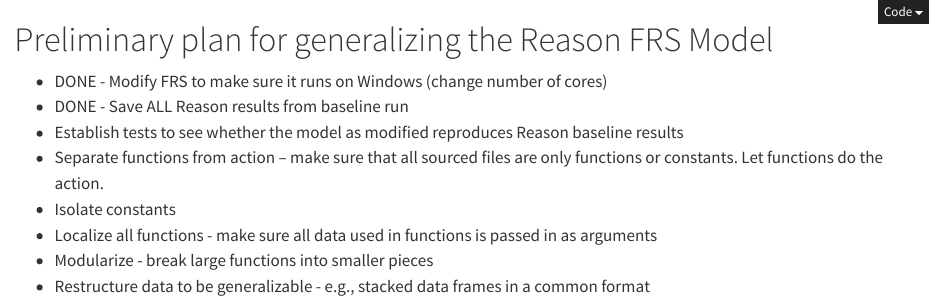
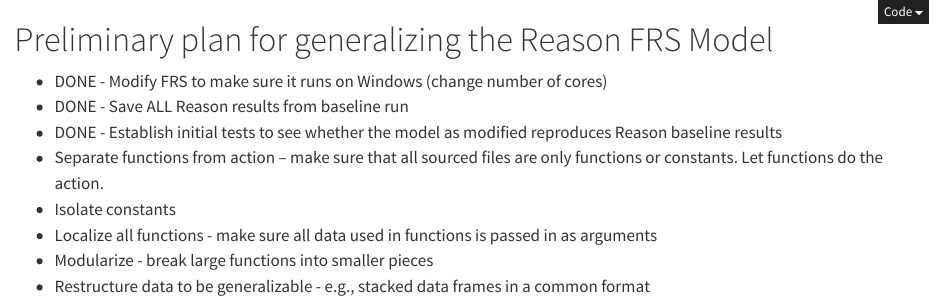
Before and after one commit to gchen3/Florida-FRS-main_generalizable, a Quarto document (web/plan.qmd): the page in a window 1100 px wide, from its top. Rendered offline with R 4.5, knitr and Pandoc in place of Quarto, with nearby package versions.

Commit message:
update plan status

```diff
--- a/web/plan.qmd
+++ b/web/plan.qmd
@@ -8,7 +8,7 @@ editor_options:
 
 -   DONE - Modify FRS to make sure it runs on Windows (change number of cores)
 -   DONE - Save ALL Reason results from baseline run
--   Establish tests to see whether the model as modified reproduces Reason baseline results
+-   DONE - Establish initial tests to see whether the model as modified reproduces Reason baseline results
 -   Separate functions from action -- make sure that all sourced files are only functions or constants. Let functions do the action.
 -   Isolate constants
 -   Localize all functions - make sure all data used in functions is passed in as arguments
```
